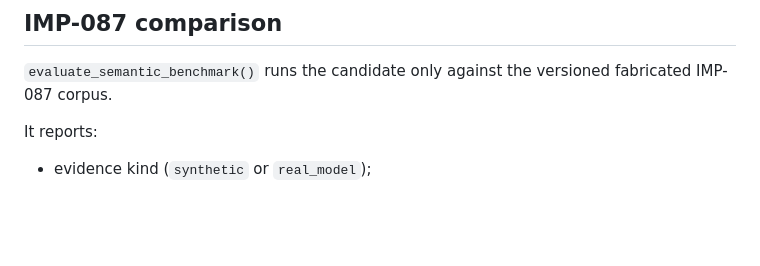
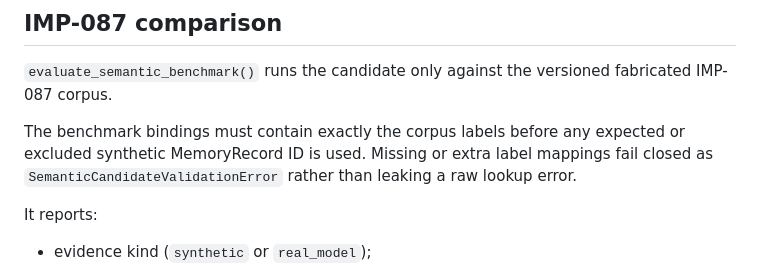
Before and after one commit to badjoke-lab/doll, a Markdown page: docs/implementation/imp-088-bounded-local-semantic-recall-candidate.md, the part around the change. Rendered like a GitHub page; blank space fills up the shorter version.

Commit message:
IMP-088: document benchmark binding fail-close

```diff
--- a/docs/implementation/imp-088-bounded-local-semantic-recall-candidate.md
+++ b/docs/implementation/imp-088-bounded-local-semantic-recall-candidate.md
@@ -84,6 +84,8 @@ The experiment handles at most 64 memories in one run. This is an explicit bound
 
 `evaluate_semantic_benchmark()` runs the candidate only against the versioned fabricated IMP-087 corpus.
 
+The benchmark bindings must contain exactly the corpus labels before any expected or excluded synthetic MemoryRecord ID is used. Missing or extra label mappings fail closed as `SemanticCandidateValidationError` rather than leaking a raw lookup error.
+
 It reports:
 
 - evidence kind (`synthetic` or `real_model`);
```
